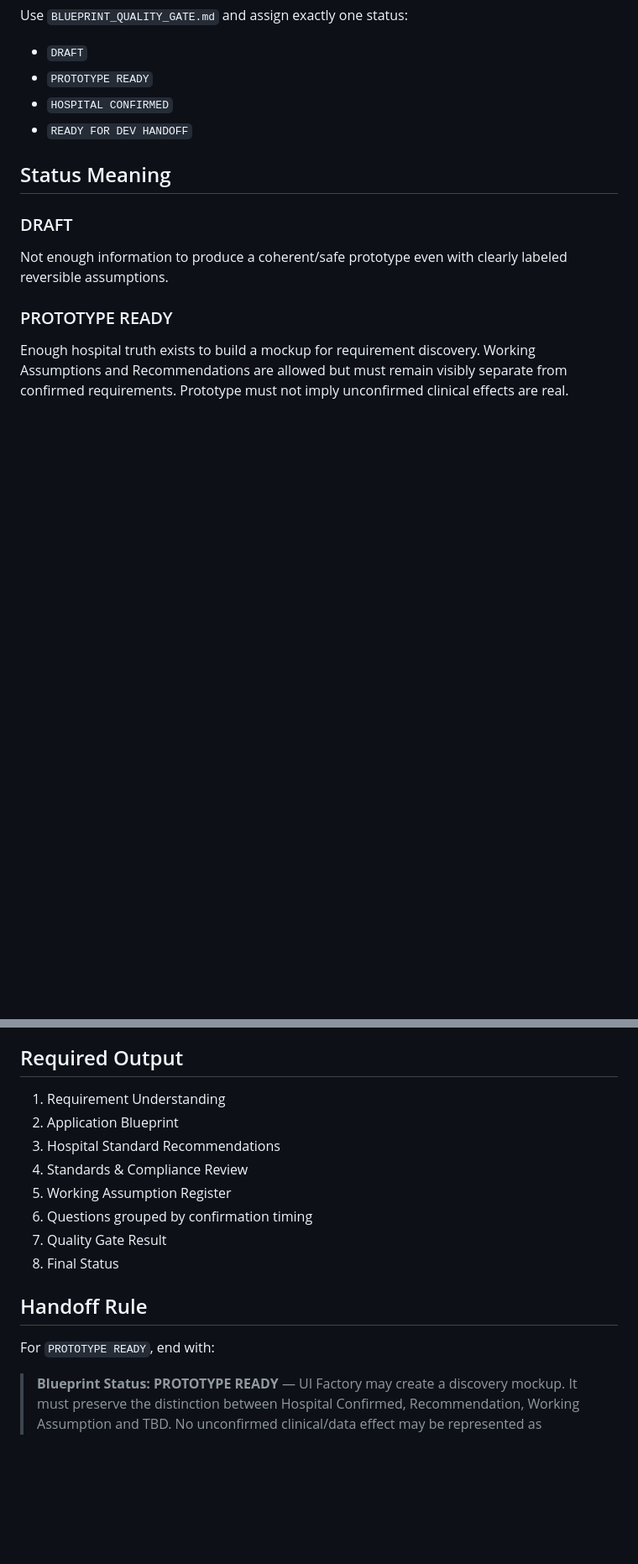
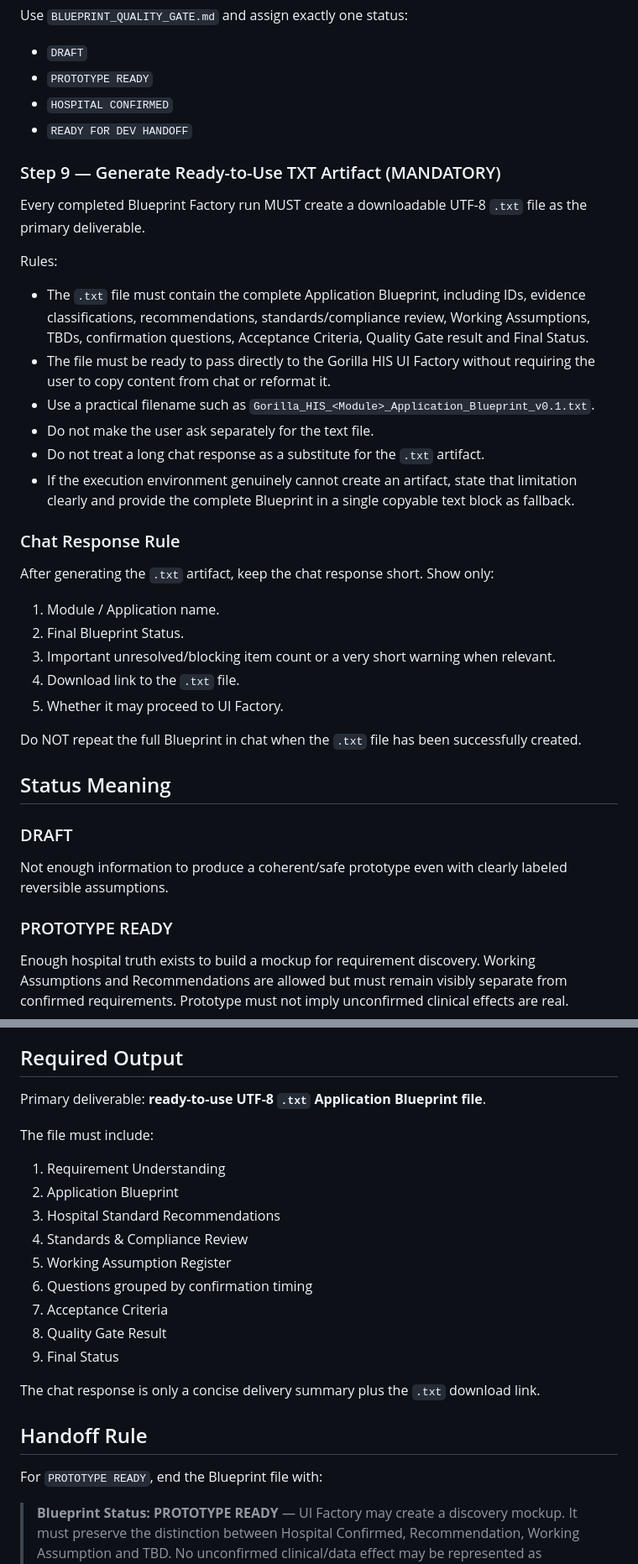
Before and after one commit to santib521/gorilla-his-ui-system, a Markdown page: blueprint-factory/BLUEPRINT_ANALYST_PROMPT.md, 2 parts joined by grey strips. Shown at 84% size. GitHub-like rendering; blank space fills up the shorter version.

Commit message:
Blueprint Factory: require ready-to-use TXT output

```diff
--- a/blueprint-factory/BLUEPRINT_ANALYST_PROMPT.md
+++ b/blueprint-factory/BLUEPRINT_ANALYST_PROMPT.md
@@ -108,6 +108,27 @@ Use `BLUEPRINT_QUALITY_GATE.md` and assign exactly one status:
 - `HOSPITAL CONFIRMED`
 - `READY FOR DEV HANDOFF`
 
+### Step 9 — Generate Ready-to-Use TXT Artifact (MANDATORY)
+Every completed Blueprint Factory run MUST create a downloadable UTF-8 `.txt` file as the primary deliverable.
+
+Rules:
+- The `.txt` file must contain the complete Application Blueprint, including IDs, evidence classifications, recommendations, standards/compliance review, Working Assumptions, TBDs, confirmation questions, Acceptance Criteria, Quality Gate result and Final Status.
+- The file must be ready to pass directly to the Gorilla HIS UI Factory without requiring the user to copy content from chat or reformat it.
+- Use a practical filename such as `Gorilla_HIS_<Module>_Application_Blueprint_v0.1.txt`.
+- Do not make the user ask separately for the text file.
+- Do not treat a long chat response as a substitute for the `.txt` artifact.
+- If the execution environment genuinely cannot create an artifact, state that limitation clearly and provide the complete Blueprint in a single copyable text block as fallback.
+
+### Chat Response Rule
+After generating the `.txt` artifact, keep the chat response short. Show only:
+1. Module / Application name.
+2. Final Blueprint Status.
+3. Important unresolved/blocking item count or a very short warning when relevant.
+4. Download link to the `.txt` file.
+5. Whether it may proceed to UI Factory.
+
+Do NOT repeat the full Blueprint in chat when the `.txt` file has been successfully created.
+
 ## Status Meaning
 ### DRAFT
 Not enough information to produce a coherent/safe prototype even with clearly labeled reversible assumptions.
@@ -142,17 +163,23 @@ Ask only high-value questions. Do not ask things already answered.
 8. Never hide contradictions or unresolved safety issues.
 
 ## Required Output
+Primary deliverable: **ready-to-use UTF-8 `.txt` Application Blueprint file**.
+
+The file must include:
 1. Requirement Understanding
 2. Application Blueprint
 3. Hospital Standard Recommendations
 4. Standards & Compliance Review
 5. Working Assumption Register
 6. Questions grouped by confirmation timing
-7. Quality Gate Result
-8. Final Status
+7. Acceptance Criteria
+8. Quality Gate Result
+9. Final Status
+
+The chat response is only a concise delivery summary plus the `.txt` download link.
 
 ## Handoff Rule
-For `PROTOTYPE READY`, end with:
+For `PROTOTYPE READY`, end the Blueprint file with:
 > **Blueprint Status: PROTOTYPE READY** — UI Factory may create a discovery mockup. It must preserve the distinction between Hospital Confirmed, Recommendation, Working Assumption and TBD. No unconfirmed clinical/data effect may be represented as production truth.
 
 For `READY FOR DEV HANDOFF`, all critical assumptions affecting workflow, permissions, real clinical effect, source of truth and integration must have been resolved or explicitly excluded from scope.
```
Also changed, not shown: other parts of blueprint-factory/BLUEPRINT_ANALYST_PROMPT.md (+1 -1 lines).
